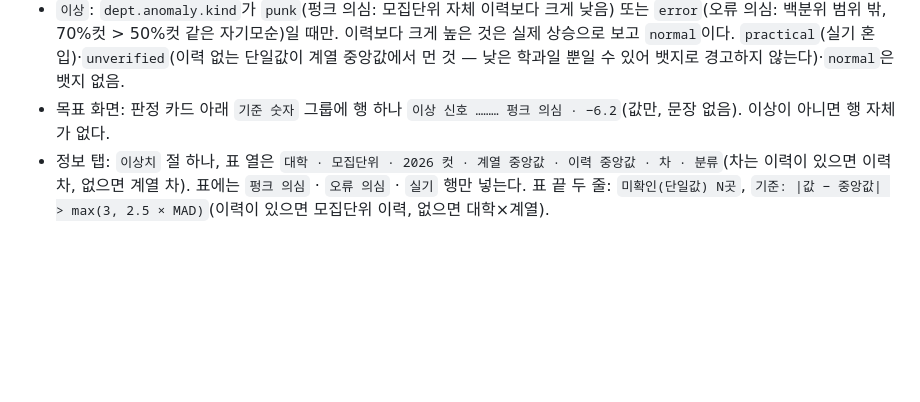
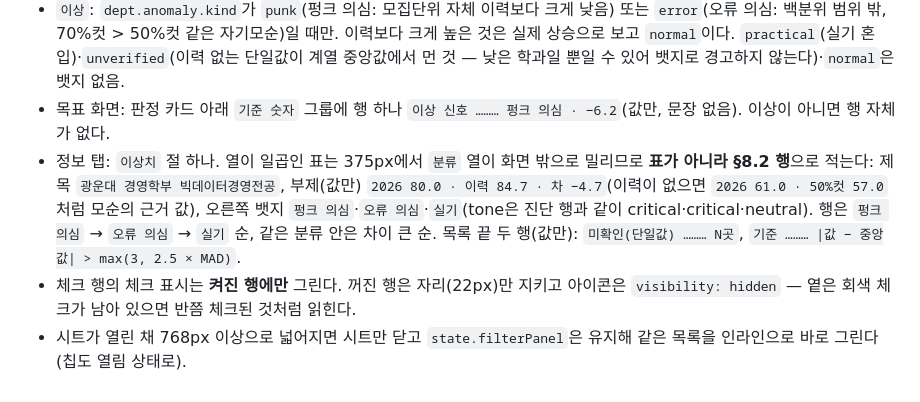
Before and after one commit to hsdc1258/jungsi-radar, a Markdown page: docs/FRAME.md, the part around the change. GitHub-like rendering; blank space fills up the shorter version.

Commit message:
틀: 이상치는 표 대신 행으로, 꺼진 체크는 숨기고, 넓어지면 인라인으로 잇는다
Co-Authored-By: Claude Fable 5.1 <noreply@anthropic.com>

```diff
--- a/docs/FRAME.md
+++ b/docs/FRAME.md
@@ -135,4 +135,6 @@ footer         출처·면책 한 줄
 - `실기`: 예체능 트랙 중 실기가 있는 모집단위(`dept.practical === true`). 실기 없이 수능 100%로 뽑는 예체능(`PRACTICAL_EXEMPT`)은 트랙은 예체능이되 뱃지가 없고 `예체능 제외`에도 걸리지 않는다.
 - `이상`: `dept.anomaly.kind`가 `punk`(펑크 의심: 모집단위 자체 이력보다 크게 낮음) 또는 `error`(오류 의심: 백분위 범위 밖, 70%컷 > 50%컷 같은 자기모순)일 때만. 이력보다 크게 높은 것은 실제 상승으로 보고 `normal`이다. `practical`(실기 혼입)·`unverified`(이력 없는 단일값이 계열 중앙값에서 먼 것 — 낮은 학과일 뿐일 수 있어 뱃지로 경고하지 않는다)·`normal`은 뱃지 없음.
 - 목표 화면: 판정 카드 아래 `기준 숫자` 그룹에 행 하나 `이상 신호 ……… 펑크 의심 · −6.2`(값만, 문장 없음). 이상이 아니면 행 자체가 없다.
-- 정보 탭: `이상치` 절 하나, 표 열은 `대학 · 모집단위 · 2026 컷 · 계열 중앙값 · 이력 중앙값 · 차 · 분류`(차는 이력이 있으면 이력 차, 없으면 계열 차). 표에는 `펑크 의심` · `오류 의심` · `실기` 행만 넣는다. 표 끝 두 줄: `미확인(단일값) N곳`, `기준: |값 − 중앙값| > max(3, 2.5 × MAD)`(이력이 있으면 모집단위 이력, 없으면 대학×계열).
+- 정보 탭: `이상치` 절 하나. 열이 일곱인 표는 375px에서 `분류` 열이 화면 밖으로 밀리므로 **표가 아니라 §8.2 행**으로 적는다: 제목 `광운대 경영학부 빅데이터경영전공`, 부제(값만) `2026 80.0 · 이력 84.7 · 차 −4.7`(이력이 없으면 `2026 61.0 · 50%컷 57.0`처럼 모순의 근거 값), 오른쪽 뱃지 `펑크 의심`·`오류 의심`·`실기`(tone은 진단 행과 같이 critical·critical·neutral). 행은 `펑크 의심` → `오류 의심` → `실기` 순, 같은 분류 안은 차이 큰 순. 목록 끝 두 행(값만): `미확인(단일값) ……… N곳`, `기준 ……… |값 − 중앙값| > max(3, 2.5 × MAD)`.
+- 체크 행의 체크 표시는 **켜진 행에만** 그린다. 꺼진 행은 자리(22px)만 지키고 아이콘은 `visibility: hidden` — 옅은 회색 체크가 남아 있으면 반쯤 체크된 것처럼 읽힌다.
+- 시트가 열린 채 768px 이상으로 넓어지면 시트만 닫고 `state.filterPanel`은 유지해 같은 목록을 인라인으로 바로 그린다(칩도 열림 상태로).
```
